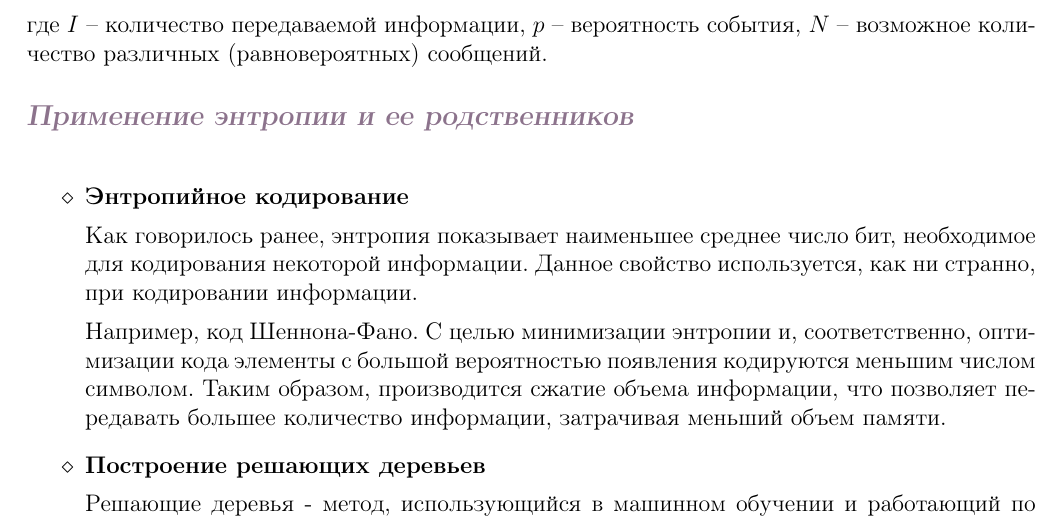
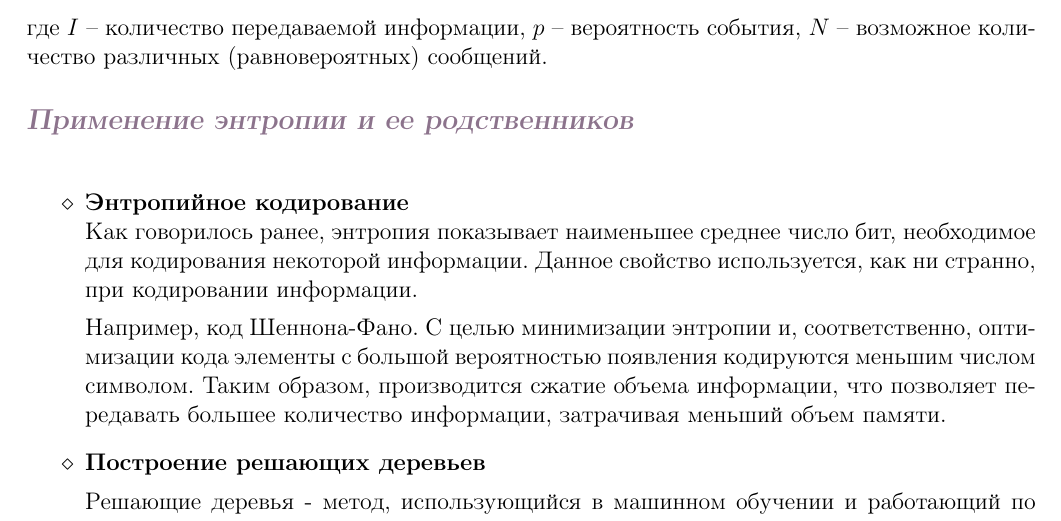
Before and after one commit to oomaystrenko/entropy, a LaTeX document (Entropia_1.tex, which reads umap_applications.tex): part of page 4 of 4, cut so that both start at the same text. Compiled offline with pdfLaTeX.

Commit message:
Редачу мой файл

```diff
--- a/umap_applications.tex
+++ b/umap_applications.tex
@@ -1,6 +1,6 @@
 \begin{itemize}
-	\item \textbf{Энтропийное кодирование}
-
+	\item \textbf{Энтропийное кодирование}~\
+	\\
 	Как говорилось ранее, энтропия показывает наименьшее среднее число бит, необходимое для кодирования некоторой информации. Данное свойство используется, как ни странно, при кодировании информации.
 
 	Например, код Шеннона-Фано. С целью минимизации энтропии и, соответственно, оптимизации кода элементы с большой вероятностью появления кодируются меньшим числом символом. Таким образом, производится сжатие объема информации, что позволяет передавать большее количество информации, затрачивая меньший объем памяти.
```
Also changed, not shown: Entropia_1.pdf.
